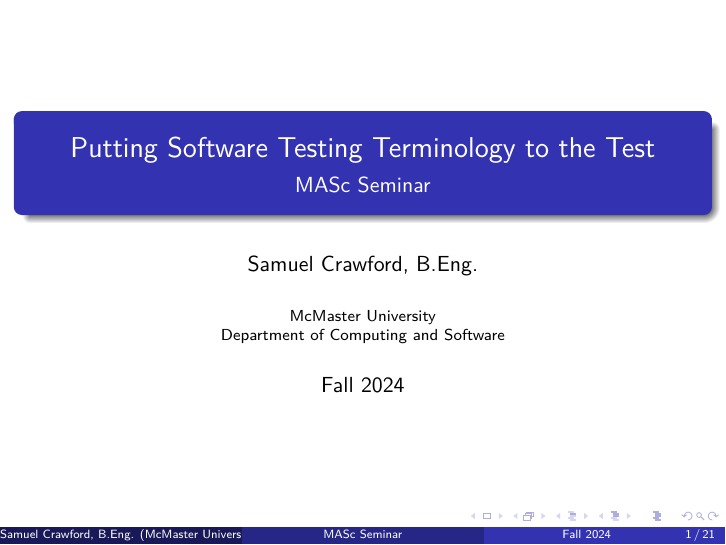
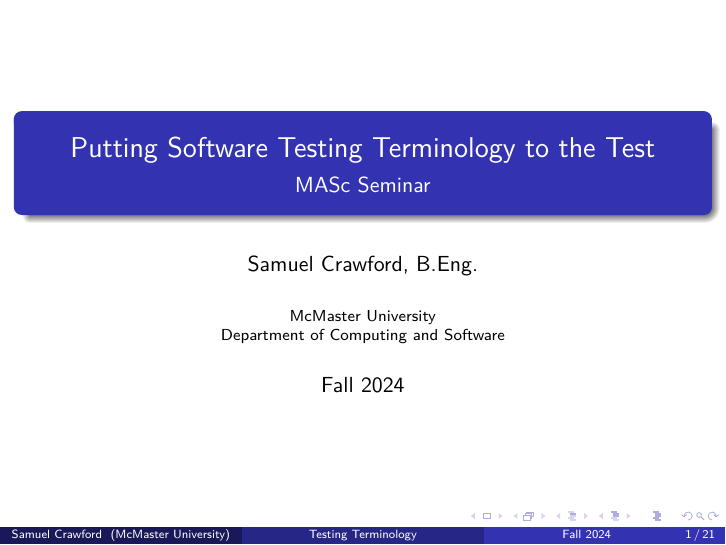
Before and after one commit to samm82/TestingTesting, LaTeX slides (seminar.tex): page 1 of 60. Compiled offline with XeLaTeX.

Commit message:
Update title information for better display in footer

```diff
--- a/seminar.tex
+++ b/seminar.tex
@@ -19,11 +19,11 @@
 
 \def\checkmark{\tikz\fill[scale=0.4](0,.35) -- (.25,0) -- (1,.7) -- (.25,.15) -- cycle;}
 
-\title[MASc Seminar]{Putting Software Testing Terminology to the Test}
+\title[Testing Terminology]{Putting Software Testing Terminology to the Test}
 \subtitle{MASc Seminar}
-\author{Samuel Crawford, B.Eng.}
+\author[Samuel Crawford]{Samuel Crawford, B.Eng.}
 
-\institute{McMaster University\\Department of Computing and Software}
+\institute[McMaster University]{McMaster University\\Department of Computing and Software}
 \date{Fall 2024}
 
 \AtBeginSection[]
```
Also changed, not shown: seminar.pdf.
